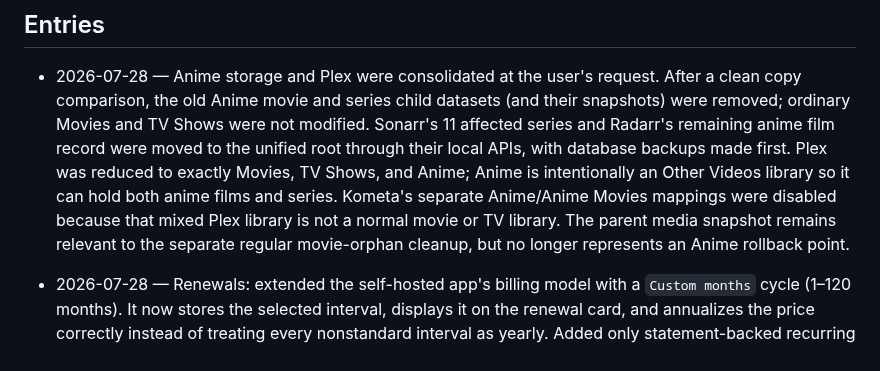
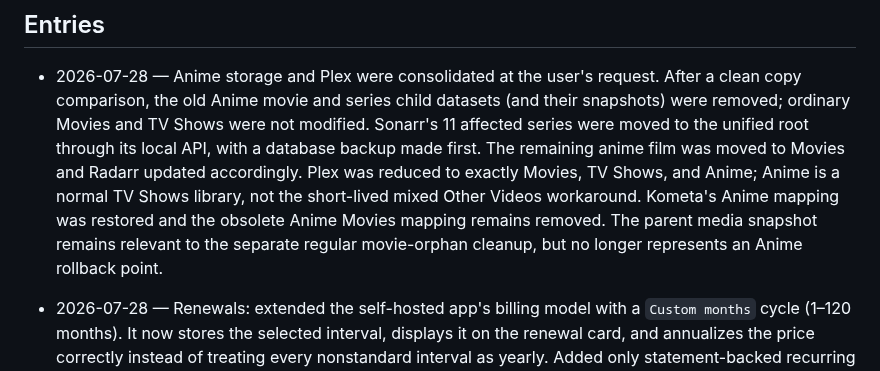
Before and after one commit to welldonestreams/welldonestreams, a Markdown page: WORKLOG.md, the part around the change. Drawn GitHub-style.

```diff
--- a/WORKLOG.md
+++ b/WORKLOG.md
@@ -12,14 +12,14 @@ entry — never below the `## Entry template` section at the bottom.**
 - 2026-07-28 — Anime storage and Plex were consolidated at the user's request.
   After a clean copy comparison, the old Anime movie and series child datasets
   (and their snapshots) were removed; ordinary Movies and TV Shows were not
-  modified. Sonarr's 11 affected series and Radarr's remaining anime film
-  record were moved to the unified root through their local APIs, with database
-  backups made first. Plex was reduced to exactly Movies, TV Shows, and Anime;
-  Anime is intentionally an Other Videos library so it can hold both anime
-  films and series. Kometa's separate Anime/Anime Movies mappings were disabled
-  because that mixed Plex library is not a normal movie or TV library. The
-  parent media snapshot remains relevant to the separate regular movie-orphan
-  cleanup, but no longer represents an Anime rollback point.
+  modified. Sonarr's 11 affected series were moved to the unified root through
+  its local API, with a database backup made first. The remaining anime film
+  was moved to Movies and Radarr updated accordingly. Plex was reduced to
+  exactly Movies, TV Shows, and Anime; Anime is a normal TV Shows library, not
+  the short-lived mixed Other Videos workaround. Kometa's Anime mapping was
+  restored and the obsolete Anime Movies mapping remains removed. The parent
+  media snapshot remains relevant to the separate regular movie-orphan cleanup,
+  but no longer represents an Anime rollback point.
 
 - 2026-07-28 — Renewals: extended the self-hosted app's billing model with a
   `Custom months` cycle (1–120 months). It now stores the selected interval,
```
Also changed, not shown: HOMELAB-GAMEPLAN.md (+3 -3 lines), HOMELAB-HANDOFF.md (+5 -6 lines).
